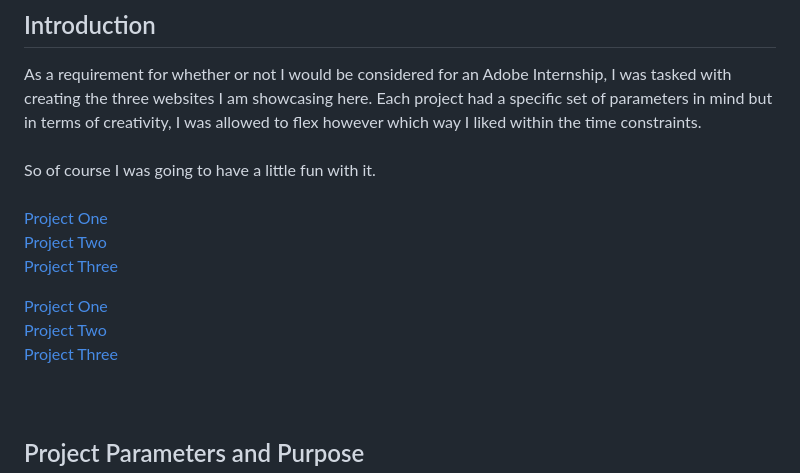
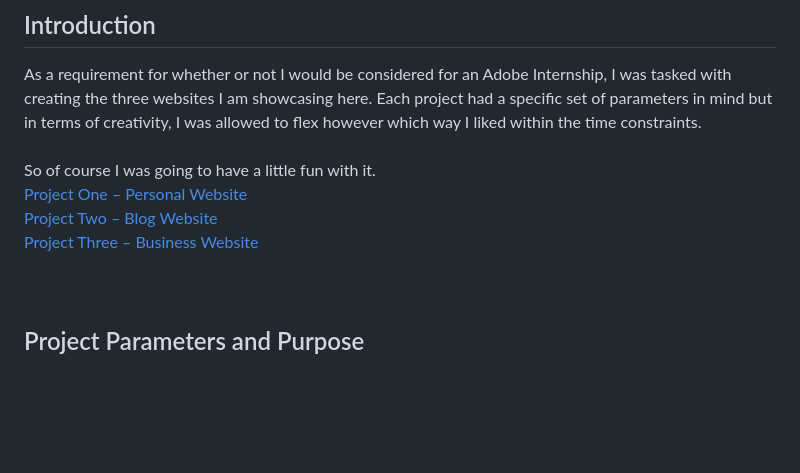
Before and after one commit to SamMAVRS/Adobe-Internship-TakeHome-Projects, a Markdown page: README.md, the part around one of its changes. GitHub-like rendering; blank space fills up the shorter version.

```diff
--- a/README.md
+++ b/README.md
@@ -3,14 +3,10 @@
 ## Introduction
 As a requirement for whether or not I would be considered for an Adobe Internship, I was tasked with creating the three websites I am showcasing here. Each project had a specific set of parameters in mind but in terms of creativity, I was allowed to flex however which way I liked within the time constraints.<br/><br/>
 So of course I was going to have a little fun with it.
-<br/><br/>
-[Project One](#project-one--personal-website)<br/>
-[Project Two](#project-two--blog-website)<br/>
-[Project Three](#project-three--business-website)<br/>
-
-[Project One](#project-one)<br/>
-[Project Two](#project-two)<br/>
-[Project Three](#project-three)
+<br/>
+[Project One – Personal Website](#project-one--personal-website)<br/>
+[Project Two – Blog Website](#project-two--blog-website)<br/>
+[Project Three – Business Website](#project-three--business-website)
 <br/><br/><br/>
 
 ## Project Parameters and Purpose
```
Also changed, not shown: other parts of README.md (+0 -3 lines).
